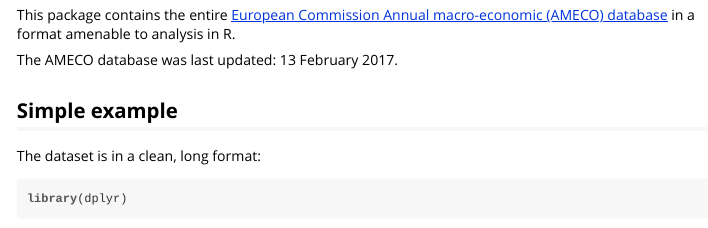
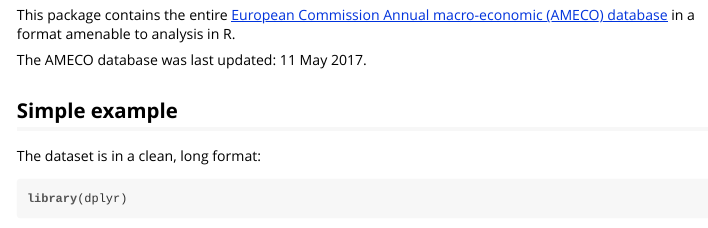
Before and after one commit to cran/ameco, an R Markdown document (inst/doc/ameco_dataset.Rmd): the page in a window 1100 px wide, from 210 px down. The pictures show the output file inst/doc/ameco_dataset.html that the author committed with the source, opened offline.

Commit message:
version 0.2.7

```diff
--- a/inst/doc/ameco_dataset.Rmd
+++ b/inst/doc/ameco_dataset.Rmd
@@ -16,7 +16,7 @@ This package contains the entire [European Commission Annual macro-economic
 database](http://ec.europa.eu/economy_finance/db_indicators/ameco/index_en.htm)
 in a format amenable to analysis in R.
 
-The AMECO database was last updated: 13 February 2017.
+The AMECO database was last updated: 11 May 2017.
 
 ## Simple example
 
```
Also changed, not shown: vignettes/ameco_dataset.Rmd (+1 -1 lines), README.md (deleted), inst/doc/ameco_dataset.html, 3 other files.
